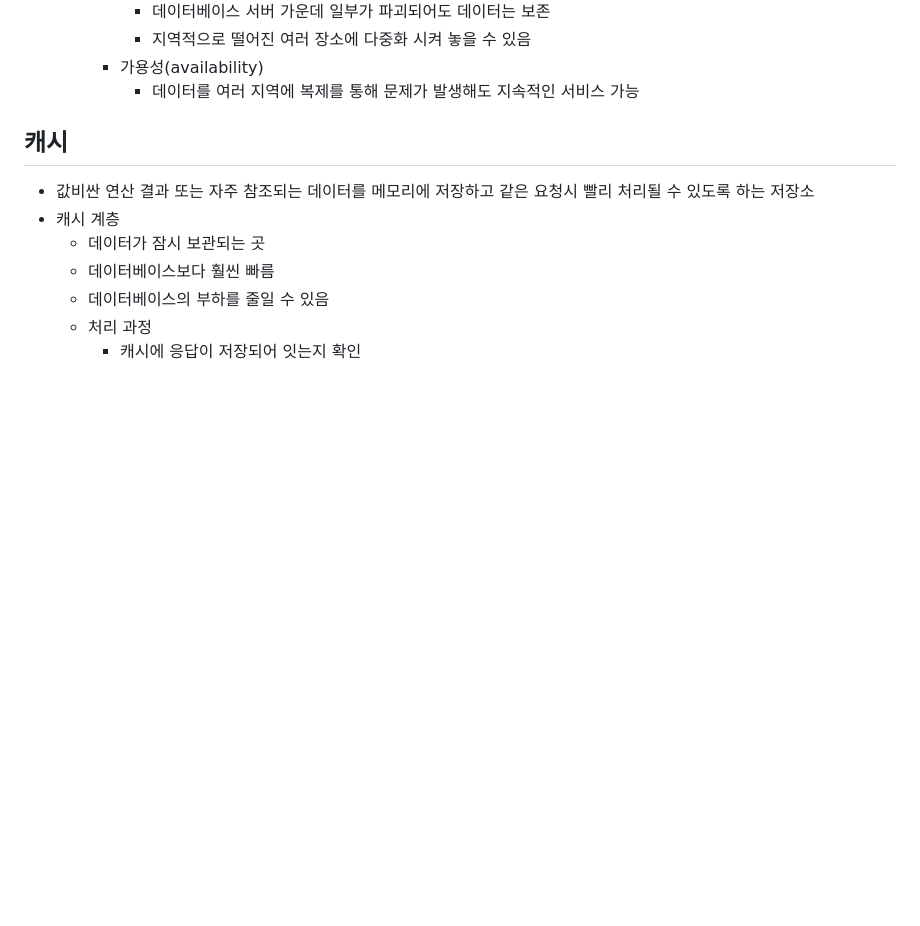
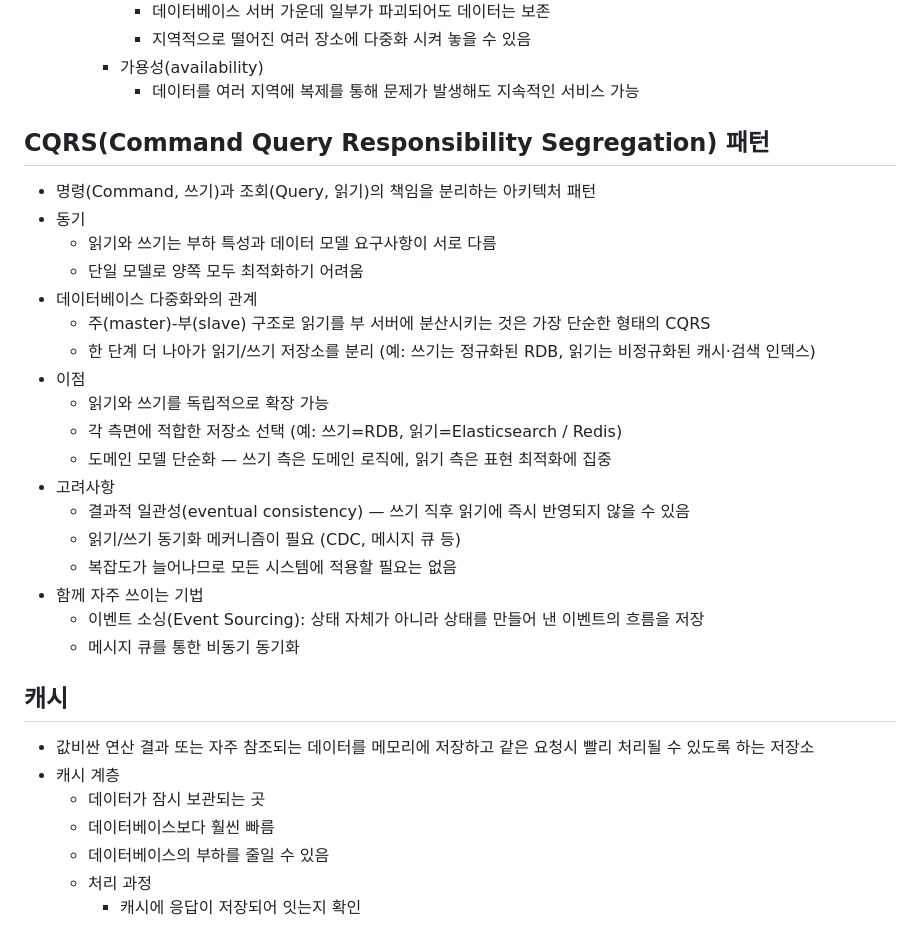
Before and after one commit to sajacaros/system-design, a Markdown page: 01_사용자수에따른규모확장성/01_사용자수에따른규모확장성.md, the part around the change. GitHub-like rendering; blank space fills up the shorter version.

Commit message:
:sparkles: 1장에 CQRS 패턴 절 추가
데이터베이스 다중화의 master-slave 읽기/쓰기 분리가 CQRS의 가장 단순한
형태임을 짚고, 저장소 분리·이벤트 소싱·결과적 일관성 등을 짧게 정리.

Co-Authored-By: Claude Opus 4.7 (1M context) <noreply@anthropic.com>

```diff
--- a/01_사용자수에따른규모확장성/01_사용자수에따른규모확장성.md
+++ b/01_사용자수에따른규모확장성/01_사용자수에따른규모확장성.md
@@ -56,6 +56,27 @@
             - 지역적으로 떨어진 여러 장소에 다중화 시켜 놓을 수 있음
         - 가용성(availability)
             - 데이터를 여러 지역에 복제를 통해 문제가 발생해도 지속적인 서비스 가능
+
+## CQRS(Command Query Responsibility Segregation) 패턴
+
+* 명령(Command, 쓰기)과 조회(Query, 읽기)의 책임을 분리하는 아키텍처 패턴
+* 동기
+    - 읽기와 쓰기는 부하 특성과 데이터 모델 요구사항이 서로 다름
+    - 단일 모델로 양쪽 모두 최적화하기 어려움
+* 데이터베이스 다중화와의 관계
+    - 주(master)-부(slave) 구조로 읽기를 부 서버에 분산시키는 것은 가장 단순한 형태의 CQRS
+    - 한 단계 더 나아가 읽기/쓰기 저장소를 분리 (예: 쓰기는 정규화된 RDB, 읽기는 비정규화된 캐시·검색 인덱스)
+* 이점
+    - 읽기와 쓰기를 독립적으로 확장 가능
+    - 각 측면에 적합한 저장소 선택 (예: 쓰기=RDB, 읽기=Elasticsearch / Redis)
+    - 도메인 모델 단순화 — 쓰기 측은 도메인 로직에, 읽기 측은 표현 최적화에 집중
+* 고려사항
+    - 결과적 일관성(eventual consistency) — 쓰기 직후 읽기에 즉시 반영되지 않을 수 있음
+    - 읽기/쓰기 동기화 메커니즘이 필요 (CDC, 메시지 큐 등)
+    - 복잡도가 늘어나므로 모든 시스템에 적용할 필요는 없음
+* 함께 자주 쓰이는 기법
+    - 이벤트 소싱(Event Sourcing): 상태 자체가 아니라 상태를 만들어 낸 이벤트의 흐름을 저장
+    - 메시지 큐를 통한 비동기 동기화
 
 ## 캐시
 
```
